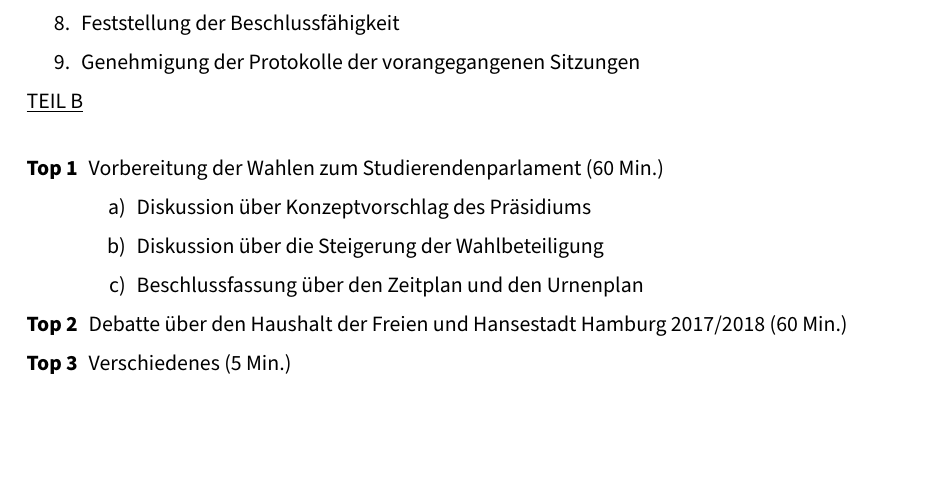
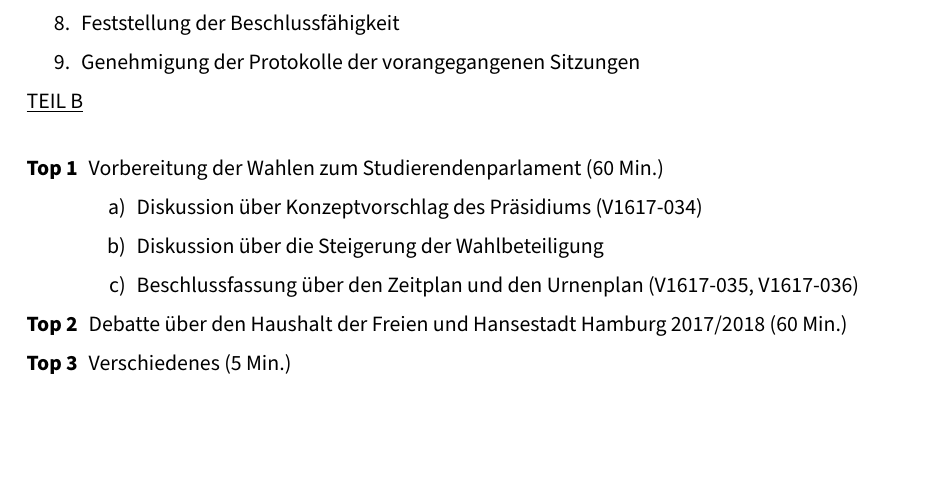
Before and after one commit to stupa-hh/presidium, a LaTeX document (schedules/Einladung-achte-Sitzung-2016-10-27.tex): part of the page, cut so that both start at the same text. Compiled offline with XeLaTeX; a LaTeX package or settings file that is missing is left out.

Commit message:
[Schedules] Vorlagennummern ergänzt
Signed-off-by: Jim Martens <github@2martens.de>

```diff
--- a/schedules/Einladung-achte-Sitzung-2016-10-27.tex
+++ b/schedules/Einladung-achte-Sitzung-2016-10-27.tex
@@ -67,9 +67,10 @@
     \begin{enumerate}[label={\textbf{Top \theenumi}},leftmargin=*]
         \item Vorbereitung der Wahlen zum Studierendenparlament (60 Min.)
         \begin{enumerate}
-            \item Diskussion über Konzeptvorschlag des Präsidiums
+            \item Diskussion über Konzeptvorschlag des Präsidiums (V1617-034)
             \item Diskussion über die Steigerung der Wahlbeteiligung
             \item Beschlussfassung über den Zeitplan und den Urnenplan
+            (V1617-035, V1617-036)
         \end{enumerate}
         \item Debatte über den Haushalt der Freien und Hansestadt Hamburg
               2017/2018 (60 Min.)
```
